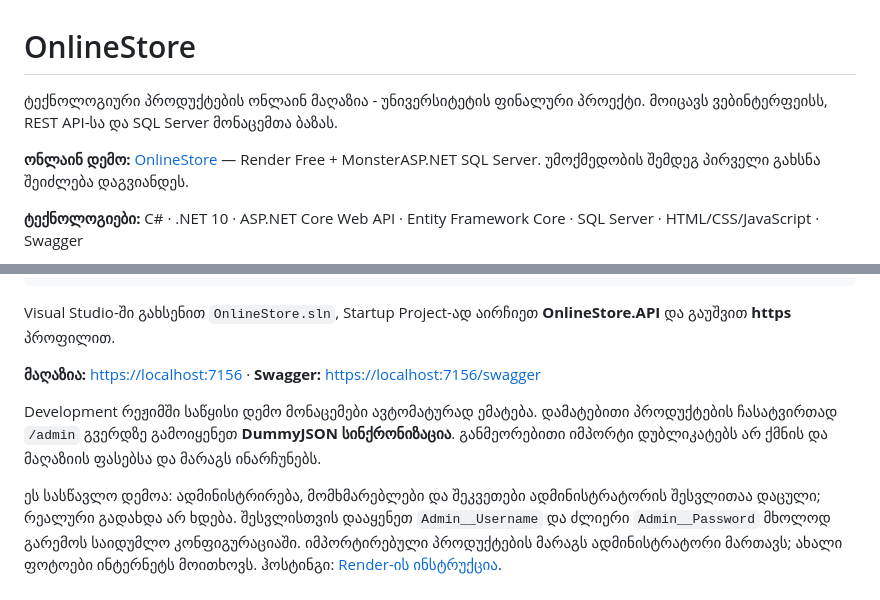
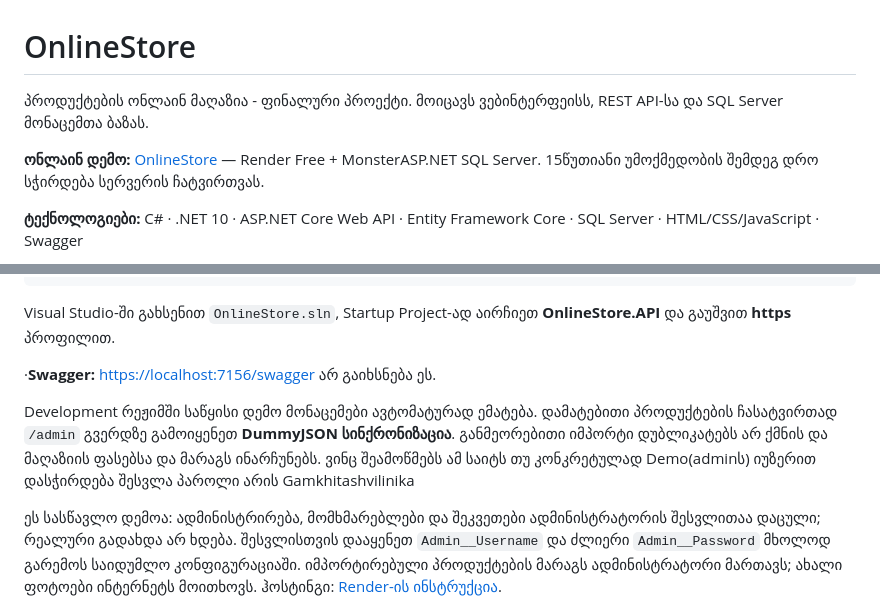
Before and after one commit to NikaGamkhitashvili/OnlineStore, a Markdown page: README.md, 2 parts joined by grey strips. GitHub-like rendering.

Commit message:
Revise README for clarity and demo instructions
Updated the README to clarify the online store project description and demo access details.

```diff
--- a/README.md
+++ b/README.md
@@ -1,8 +1,8 @@
 # OnlineStore
 
-ტექნოლოგიური პროდუქტების ონლაინ მაღაზია - უნივერსიტეტის ფინალური პროექტი. მოიცავს ვებინტერფეისს, REST API-სა და SQL Server მონაცემთა ბაზას.
+პროდუქტების ონლაინ მაღაზია -  ფინალური პროექტი. მოიცავს ვებინტერფეისს, REST API-სა და SQL Server მონაცემთა ბაზას.
 
-**ონლაინ დემო:** [OnlineStore](https://onlinestore-nikagamkhitashvili.onrender.com/) — Render Free + MonsterASP.NET SQL Server. უმოქმედობის შემდეგ პირველი გახსნა შეიძლება დაგვიანდეს.
+**ონლაინ დემო:** [OnlineStore](https://onlinestore-nikagamkhitashvili.onrender.com/) — Render Free + MonsterASP.NET SQL Server. 15წუთიანი უმოქმედობის შემდეგ დრო სჭირდება სერვერის ჩატვირთვას.
 
 **ტექნოლოგიები:** C# · .NET 10 · ASP.NET Core Web API · Entity Framework Core · SQL Server · HTML/CSS/JavaScript · Swagger
 
@@ -39,9 +39,9 @@ dotnet run --project OnlineStore.API --launch-profile https --no-build
 
 Visual Studio-ში გახსენით `OnlineStore.sln`, Startup Project-ად აირჩიეთ **OnlineStore.API** და გაუშვით **https** პროფილით.
 
-**მაღაზია:** [https://localhost:7156](https://localhost:7156/) · **Swagger:** [https://localhost:7156/swagger](https://localhost:7156/swagger)
+·**Swagger:** [https://localhost:7156/swagger](https://localhost:7156/swagger) არ გაიხსნება ეს.
 
-Development რეჟიმში საწყისი დემო მონაცემები ავტომატურად ემატება. დამატებითი პროდუქტების ჩასატვირთად `/admin` გვერდზე გამოიყენეთ **DummyJSON სინქრონიზაცია**. განმეორებითი იმპორტი დუბლიკატებს არ ქმნის და მაღაზიის ფასებსა და მარაგს ინარჩუნებს.
+Development რეჟიმში საწყისი დემო მონაცემები ავტომატურად ემატება. დამატებითი პროდუქტების ჩასატვირთად `/admin` გვერდზე გამოიყენეთ **DummyJSON სინქრონიზაცია**. განმეორებითი იმპორტი დუბლიკატებს არ ქმნის და მაღაზიის ფასებსა და მარაგს ინარჩუნებს. ვინც შეამოწმებს ამ საიტს თუ კონკრეტულად Demo(adminს) იუზერით დასჭირდება შესვლა პაროლი არის Gamkhitashvilinika
 
 ეს სასწავლო დემოა: ადმინისტრირება, მომხმარებლები და შეკვეთები ადმინისტრატორის შესვლითაა დაცული; რეალური გადახდა არ ხდება. შესვლისთვის დააყენეთ `Admin__Username` და ძლიერი `Admin__Password` მხოლოდ გარემოს საიდუმლო კონფიგურაციაში. იმპორტირებული პროდუქტების მარაგს ადმინისტრატორი მართავს; ახალი ფოტოები ინტერნეტს მოითხოვს. ჰოსტინგი: [Render-ის ინსტრუქცია](DEPLOYMENT_RENDER.md).
 
```
